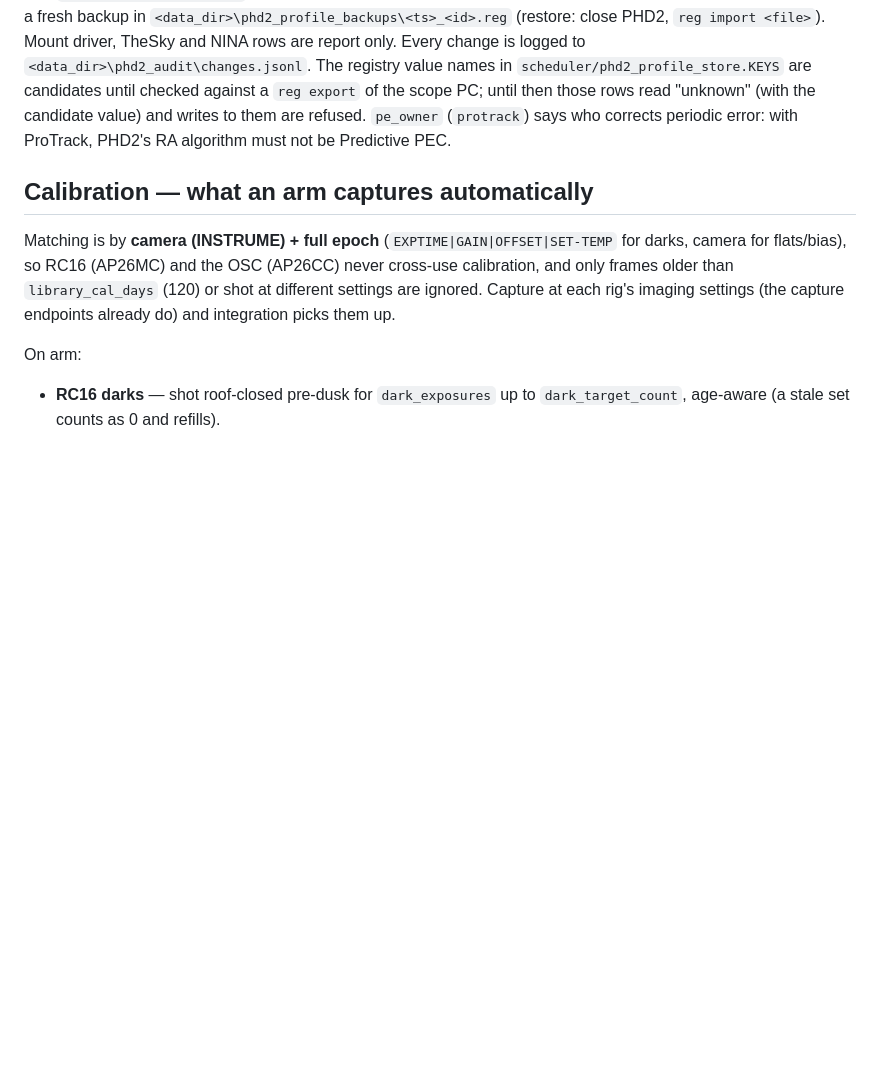
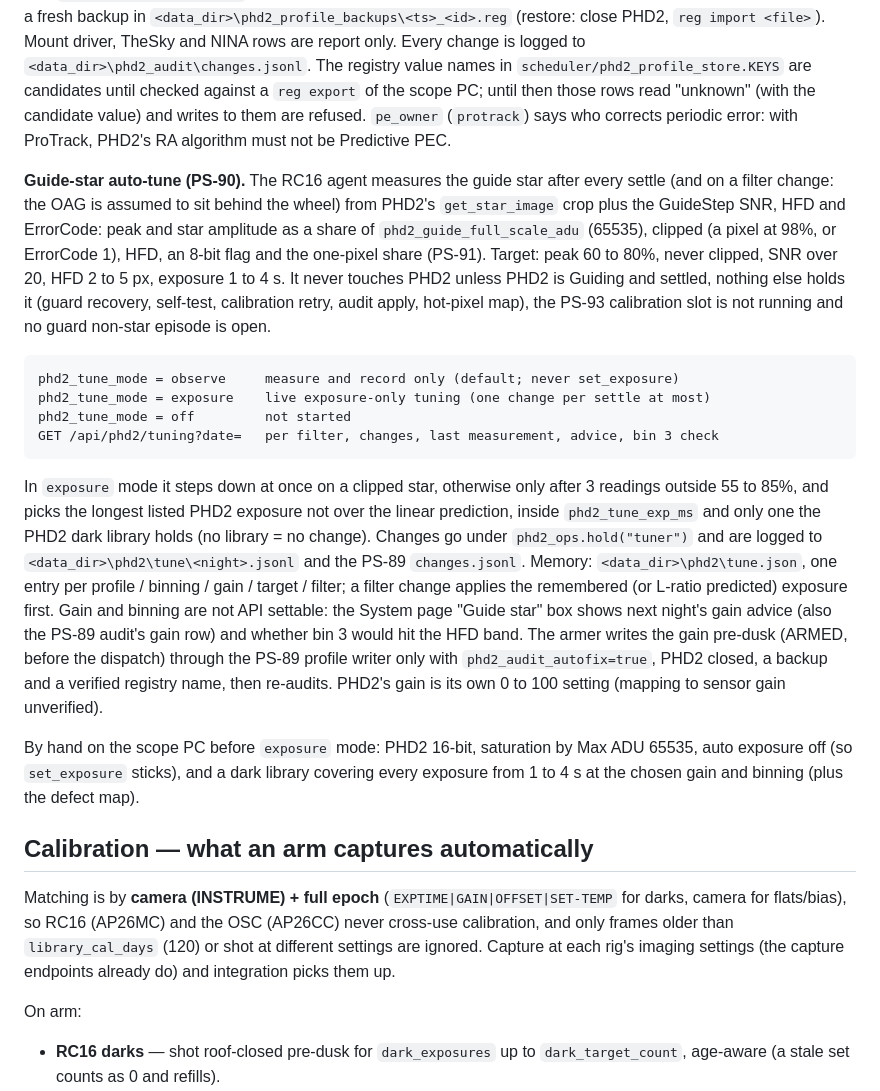
Before and after one commit to jhitchco/PhotonScript, a Markdown page: docs/MAINTENANCE.md, the part around the change. Drawn GitHub-style; blank space fills up the shorter version.

Commit message:
PS-90: docs for the guide-star auto-tune
- HANDBOOK current state entry
- MAINTENANCE: modes, gates, files, pre-dusk gain write and the by-hand
  scope PC prerequisites

Co-Authored-By: Claude Opus 5.5 <noreply@anthropic.com>

````diff
--- a/docs/MAINTENANCE.md
+++ b/docs/MAINTENANCE.md
@@ -249,6 +249,42 @@ against a `reg export` of the scope PC; until then those rows read "unknown"
 (`protrack`) says who corrects periodic error: with ProTrack, PHD2's RA
 algorithm must not be Predictive PEC.
 
+**Guide-star auto-tune (PS-90).** The RC16 agent measures the guide star
+after every settle (and on a filter change: the OAG is assumed to sit behind
+the wheel) from PHD2's `get_star_image` crop plus the GuideStep SNR, HFD and
+ErrorCode: peak and star amplitude as a share of `phd2_guide_full_scale_adu`
+(65535), clipped (a pixel at 98%, or ErrorCode 1), HFD, an 8-bit flag and the
+one-pixel share (PS-91). Target: peak 60 to 80%, never clipped, SNR over 20,
+HFD 2 to 5 px, exposure 1 to 4 s. It never touches PHD2 unless PHD2 is
+Guiding and settled, nothing else holds it (guard recovery, self-test,
+calibration retry, audit apply, hot-pixel map), the PS-93 calibration slot
+is not running and no guard non-star episode is open.
+```
+phd2_tune_mode = observe     measure and record only (default; never set_exposure)
+phd2_tune_mode = exposure    live exposure-only tuning (one change per settle at most)
+phd2_tune_mode = off         not started
+GET /api/phd2/tuning?date=   per filter, changes, last measurement, advice, bin 3 check
+```
+In `exposure` mode it steps down at once on a clipped star, otherwise only
+after 3 readings outside 55 to 85%, and picks the longest listed PHD2
+exposure not over the linear prediction, inside `phd2_tune_exp_ms` and only
+one the PHD2 dark library holds (no library = no change). Changes go under
+`phd2_ops.hold("tuner")` and are logged to `<data_dir>\phd2\tune\<night>.jsonl`
+and the PS-89 `changes.jsonl`. Memory: `<data_dir>\phd2\tune.json`, one entry
+per profile / binning / gain / target / filter; a filter change applies the
+remembered (or L-ratio predicted) exposure first. Gain and binning are not
+API settable: the System page "Guide star" box shows next night's gain advice
+(also the PS-89 audit's gain row) and whether bin 3 would hit the HFD band.
+The armer writes the gain pre-dusk (ARMED, before the dispatch) through the
+PS-89 profile writer only with `phd2_audit_autofix=true`, PHD2 closed, a
+backup and a verified registry name, then re-audits. PHD2's gain is its own
+0 to 100 setting (mapping to sensor gain unverified).
+
+By hand on the scope PC before `exposure` mode: PHD2 16-bit, saturation by
+Max ADU 65535, auto exposure off (so `set_exposure` sticks), and a dark
+library covering every exposure from 1 to 4 s at the chosen gain and binning
+(plus the defect map).
+
 ## Calibration — what an arm captures automatically
 
 Matching is by **camera (INSTRUME) + full epoch** (`EXPTIME|GAIN|OFFSET|SET-TEMP`
````
Also changed, not shown: docs/HANDBOOK.md (+8 -0 lines).
